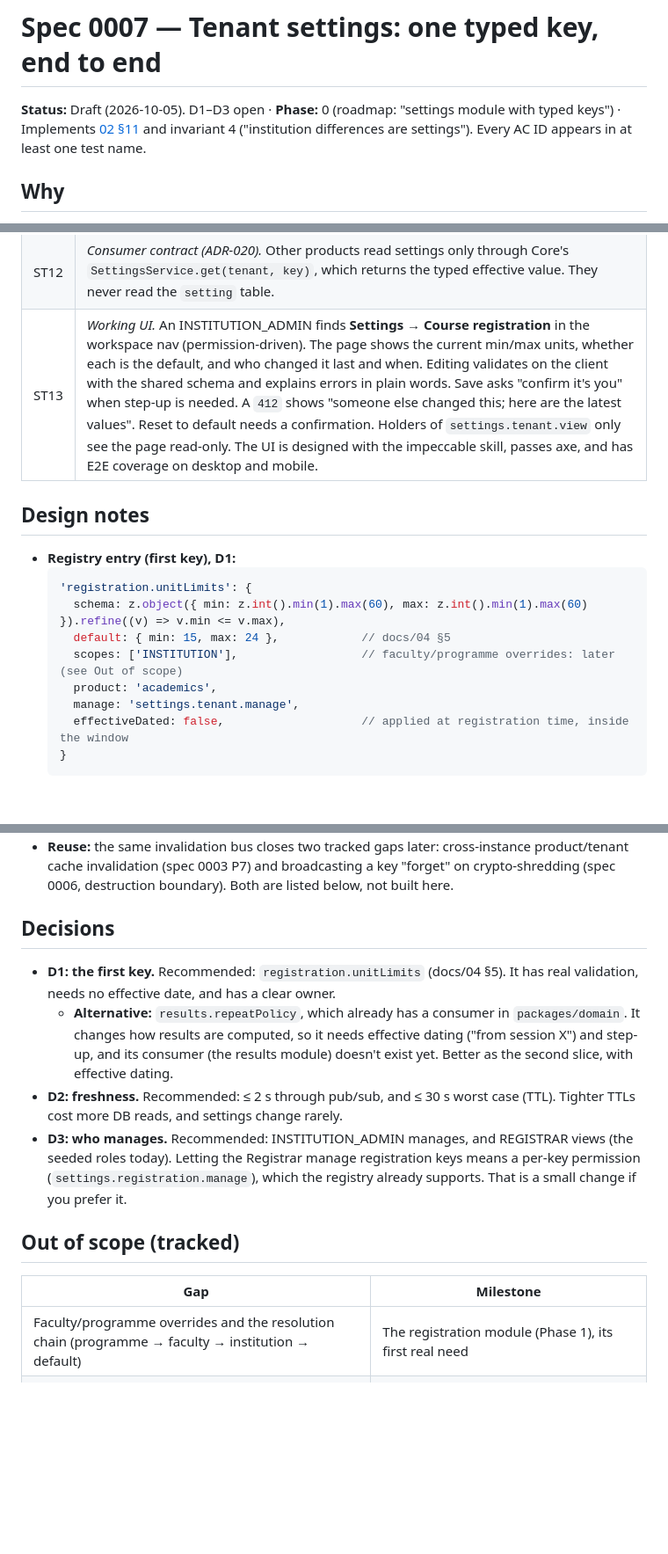
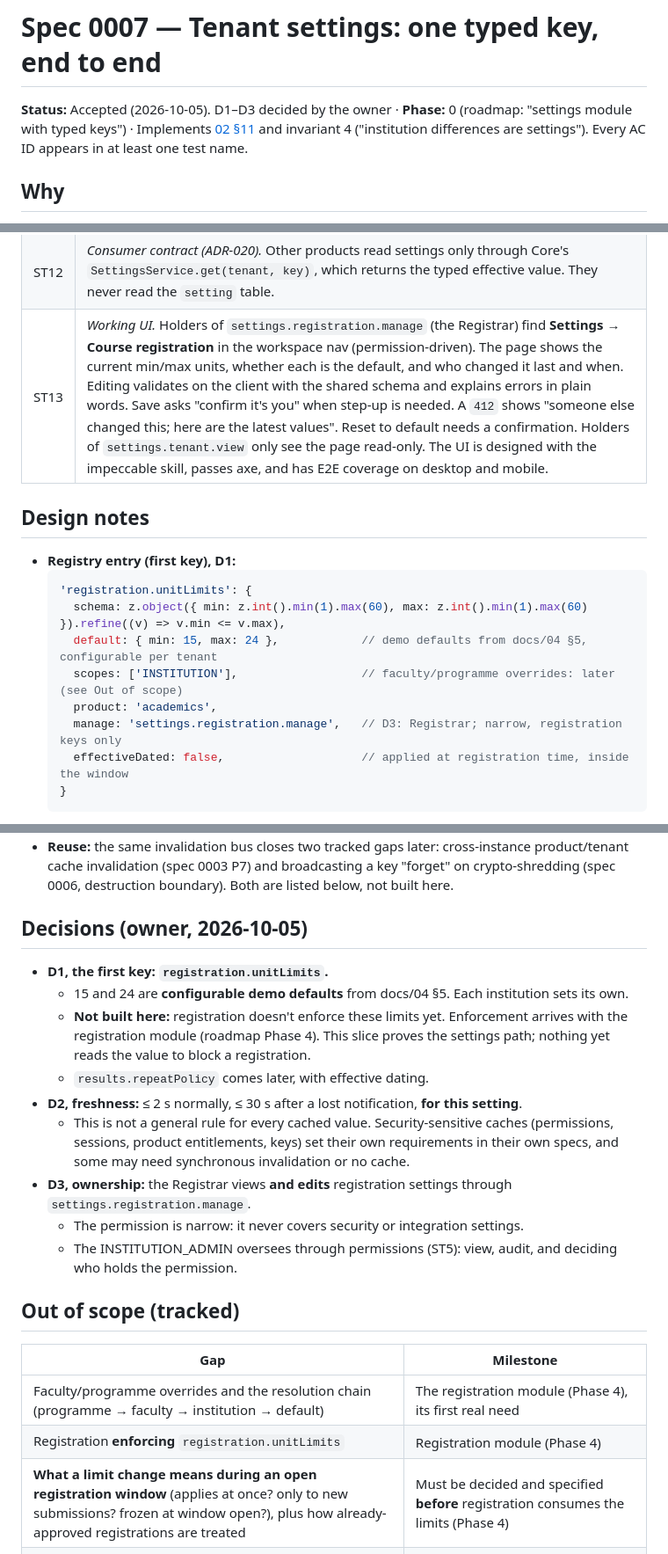
Before and after one commit to w1t3ack3r/univarse, a Markdown page: docs/specs/0007-settings.md, 3 parts joined by grey strips. Shown at 88% size. GitHub-like rendering; blank space fills up the shorter version.

Commit message:
docs(spec): 0007 accepted: registration.unitLimits, 2 s / 30 s freshness, Registrar manages via a narrow permission
Co-Authored-By: Claude Opus 5.5 <noreply@anthropic.com>

````diff
--- a/docs/specs/0007-settings.md
+++ b/docs/specs/0007-settings.md
@@ -1,6 +1,6 @@
 # Spec 0007 — Tenant settings: one typed key, end to end
 
-**Status:** Draft (2026-10-05). D1–D3 open · **Phase:** 0 (roadmap: "settings module with typed keys") · Implements [02 §11](../02-architecture.md) and invariant 4 ("institution differences are settings").
+**Status:** Accepted (2026-10-05). D1–D3 decided by the owner · **Phase:** 0 (roadmap: "settings module with typed keys") · Implements [02 §11](../02-architecture.md) and invariant 4 ("institution differences are settings").
 Every AC ID appears in at least one test name.
 
 ## Why
@@ -33,17 +33,17 @@ Settings are tenant security, not just configuration. A cached value served to t
 | ST10 | *Tenant-scoped cache keys.* Each API instance may cache effective values in memory under `settings:{tenantId}:{scopeKey}:{key}`. A test proves that two tenants with different overrides of the same key never see each other's value through the cache, and that A's change never evicts or alters B's entry. |
 | ST11 | *Cross-instance freshness.* After a change commits, an invalidation `{tenantId, key, scopeKey, version}` is published on Valkey. Every instance evicts that entry. Tests with **two API instances** prove the following. **(a)** An update through instance 1 is served by instance 2 within **2 s**. **(b)** With instance 2's subscription down (message lost), it is served within the cache **TTL (30 s; shortened in the test)**. **(c)** A read that started before the change, and finished after the invalidation, does not re-cache the old value (a per-entry generation check). **(d)** If Valkey is down, reads still work from the DB, and writes still commit. |
 | ST12 | *Consumer contract (ADR-020).* Other products read settings only through Core's `SettingsService.get(tenant, key)`, which returns the typed effective value. They never read the `setting` table. |
-| ST13 | *Working UI.* An INSTITUTION_ADMIN finds **Settings → Course registration** in the workspace nav (permission-driven). The page shows the current min/max units, whether each is the default, and who changed it last and when. Editing validates on the client with the shared schema and explains errors in plain words. Save asks "confirm it's you" when step-up is needed. A `412` shows "someone else changed this; here are the latest values". Reset to default needs a confirmation. Holders of `settings.tenant.view` only see the page read-only. The UI is designed with the impeccable skill, passes axe, and has E2E coverage on desktop and mobile. |
+| ST13 | *Working UI.* Holders of `settings.registration.manage` (the Registrar) find **Settings → Course registration** in the workspace nav (permission-driven). The page shows the current min/max units, whether each is the default, and who changed it last and when. Editing validates on the client with the shared schema and explains errors in plain words. Save asks "confirm it's you" when step-up is needed. A `412` shows "someone else changed this; here are the latest values". Reset to default needs a confirmation. Holders of `settings.tenant.view` only see the page read-only. The UI is designed with the impeccable skill, passes axe, and has E2E coverage on desktop and mobile. |
 
 ## Design notes
 - **Registry entry (first key), D1:**
   ```ts
   'registration.unitLimits': {
     schema: z.object({ min: z.int().min(1).max(60), max: z.int().min(1).max(60) }).refine((v) => v.min <= v.max),
-    default: { min: 15, max: 24 },            // docs/04 §5
+    default: { min: 15, max: 24 },            // demo defaults from docs/04 §5, configurable per tenant
     scopes: ['INSTITUTION'],                  // faculty/programme overrides: later (see Out of scope)
     product: 'academics',
-    manage: 'settings.tenant.manage',
+    manage: 'settings.registration.manage',   // D3: Registrar; narrow, registration keys only
     effectiveDated: false,                    // applied at registration time, inside the window
   }
   ```
@@ -57,16 +57,23 @@ Settings are tenant security, not just configuration. A cached value served to t
 - **Cache:** an in-process map holding entry, version, generation and expiry. Valkey pub/sub channel `uv:settings:invalidate`, published after commit. Subscribers evict, then bump the entry's generation. A load records the generation before reading the DB and caches only if it is unchanged. TTL 30 s bounds a lost message. Valkey is trusted infrastructure, and messages carry no values.
 - **Reuse:** the same invalidation bus closes two tracked gaps later: cross-instance product/tenant cache invalidation (spec 0003 P7) and broadcasting a key "forget" on crypto-shredding (spec 0006, destruction boundary). Both are listed below, not built here.
 
-## Decisions
-- **D1: the first key.** Recommended: `registration.unitLimits` (docs/04 §5). It has real validation, needs no effective date, and has a clear owner.
-  - **Alternative:** `results.repeatPolicy`, which already has a consumer in `packages/domain`. It changes how results are computed, so it needs effective dating ("from session X") and step-up, and its consumer (the results module) doesn't exist yet. Better as the second slice, with effective dating.
-- **D2: freshness.** Recommended: ≤ 2 s through pub/sub, and ≤ 30 s worst case (TTL). Tighter TTLs cost more DB reads, and settings change rarely.
-- **D3: who manages.** Recommended: INSTITUTION_ADMIN manages, and REGISTRAR views (the seeded roles today). Letting the Registrar manage registration keys means a per-key permission (`settings.registration.manage`), which the registry already supports. That is a small change if you prefer it.
+## Decisions (owner, 2026-10-05)
+- **D1, the first key: `registration.unitLimits`.**
+  - 15 and 24 are **configurable demo defaults** from docs/04 §5. Each institution sets its own.
+  - **Not built here:** registration doesn't enforce these limits yet. Enforcement arrives with the registration module (roadmap Phase 4). This slice proves the settings path; nothing yet reads the value to block a registration.
+  - `results.repeatPolicy` comes later, with effective dating.
+- **D2, freshness:** ≤ 2 s normally, ≤ 30 s after a lost notification, **for this setting**.
+  - This is not a general rule for every cached value. Security-sensitive caches (permissions, sessions, product entitlements, keys) set their own requirements in their own specs, and some may need synchronous invalidation or no cache.
+- **D3, ownership:** the Registrar views **and edits** registration settings through `settings.registration.manage`.
+  - The permission is narrow: it never covers security or integration settings.
+  - The INSTITUTION_ADMIN oversees through permissions (ST5): view, audit, and deciding who holds the permission.
 
 ## Out of scope (tracked)
 | Gap | Milestone |
 |---|---|
-| Faculty/programme overrides and the resolution chain (programme → faculty → institution → default) | The registration module (Phase 1), its first real need |
+| Faculty/programme overrides and the resolution chain (programme → faculty → institution → default) | The registration module (Phase 4), its first real need |
+| Registration **enforcing** `registration.unitLimits` | Registration module (Phase 4) |
+| **What a limit change means during an open registration window** (applies at once? only to new submissions? frozen at window open?), plus how already-approved registrations are treated | Must be decided and specified **before** registration consumes the limits (Phase 4) |
 | Effective-dated keys (`effectiveFrom`, "applies from session X") | The second key (`results.repeatPolicy`) with the results module |
 | Settings change history page (the audit log already holds it) | With the audit-log viewer |
 | Product/tenant caches on the same invalidation bus (spec 0003 P7) | Before multi-instance production |
````
Also changed, not shown: other parts of docs/specs/0007-settings.md (+2 -2 lines).
